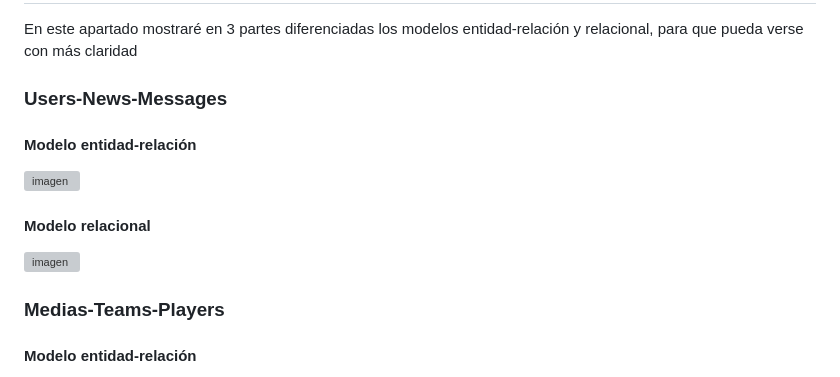
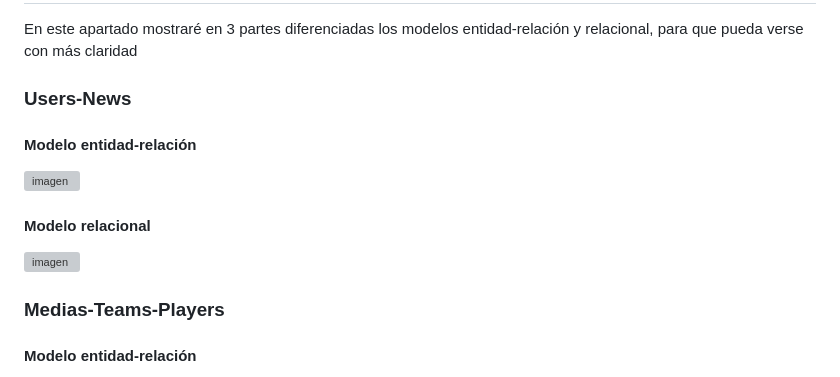
Before and after one commit to Frcsora/Proyecto-Final-Daw-2024-2025-Francesc-Sora-Quevedo, a Markdown page: README.md, the part around one of its changes. GitHub-like rendering; grey boxes are pictures that could not be loaded.

```diff
--- a/README.md
+++ b/README.md
@@ -40,6 +40,6 @@ La página irá dedicada a la promoción y gestión de un club amateur de e-spor
 
 En este apartado mostraré en 3 partes diferenciadas los modelos entidad-relación y relacional, para que pueda verse con más claridad
 
-### Users-News-Messages
+### Users-News
 
 #### Modelo entidad-relación
```
Also changed, not shown: other parts of README.md (+2 -2 lines).
